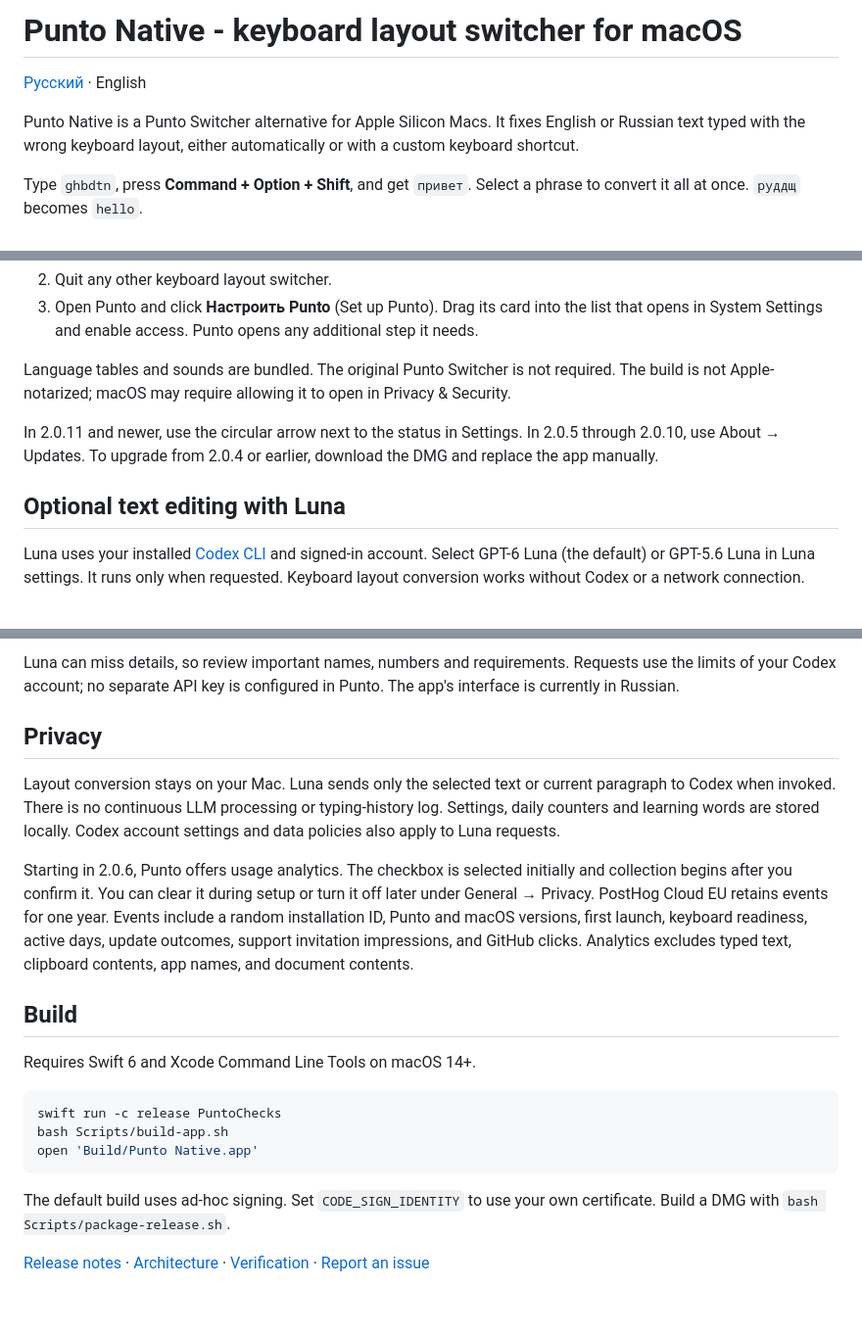
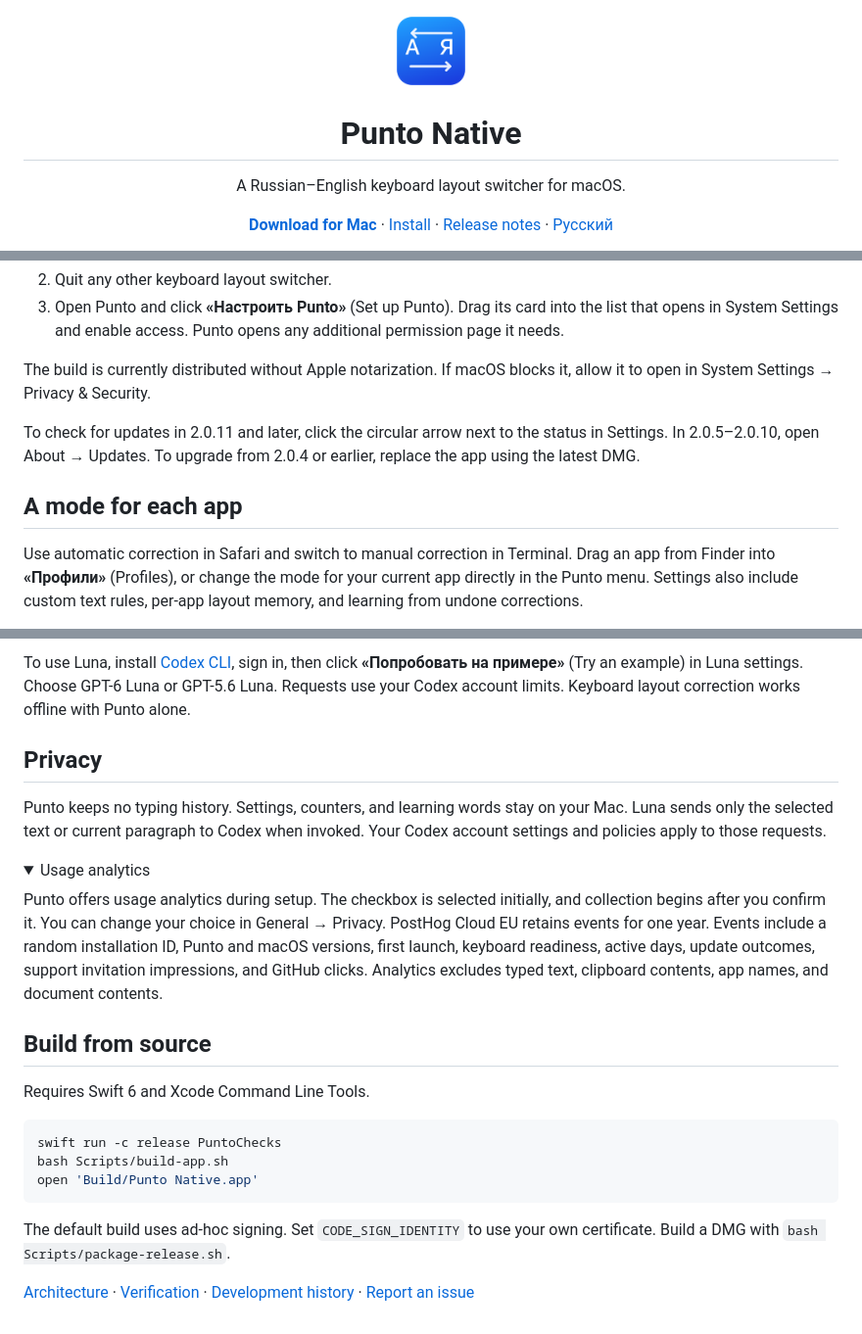
Before and after one commit to rshagiev/punto-switcher, a Markdown page: README.en.md, 3 parts joined by grey strips. Shown at 98% size. GitHub-like rendering; pictures changed too: docs/images/icon.png (added); folded sections open.

````diff
--- a/README.en.md
+++ b/README.en.md
@@ -1,8 +1,15 @@
-# Punto Native - keyboard layout switcher for macOS
+<p align="center">
+  <img src="docs/images/icon.png" width="80" height="80" alt="Punto Native app icon">
+</p>
 
-[Русский](README.md) · English
+<h1 align="center">Punto Native</h1>
 
-Punto Native is a Punto Switcher alternative for Apple Silicon Macs. It fixes English or Russian text typed with the wrong keyboard layout, either automatically or with a custom keyboard shortcut.
+<p align="center">A Russian–English keyboard layout switcher for macOS.</p>
 
-Type `ghbdtn`, press **Command + Option + Shift**, and get `привет`. Select a phrase to convert it all at once. `руддщ` becomes `hello`.
+<p align="center">
+  <a href="https://github.com/rshagiev/punto-switcher/releases/latest"><strong>Download for Mac</strong></a> ·
+  <a href="#install">Install</a> ·
+  <a href="CHANGELOG.md">Release notes</a> ·
+  <a href="README.md">Русский</a>
+</p>
 
@@ -25,11 +25,11 @@ Built with Swift, AppKit and SwiftUI. Development checks included Safari text fi
 2. Quit any other keyboard layout switcher.
-3. Open Punto and click **Настроить Punto** (Set up Punto). Drag its card into the list that opens in System Settings and enable access. Punto opens any additional step it needs.
+3. Open Punto and click **«Настроить Punto»** (Set up Punto). Drag its card into the list that opens in System Settings and enable access. Punto opens any additional permission page it needs.
 
-Language tables and sounds are bundled. The original Punto Switcher is not required. The build is not Apple-notarized; macOS may require allowing it to open in Privacy & Security.
+The build is currently distributed without Apple notarization. If macOS blocks it, allow it to open in System Settings → Privacy & Security.
 
-In 2.0.11 and newer, use the circular arrow next to the status in Settings. In 2.0.5 through 2.0.10, use About → Updates. To upgrade from 2.0.4 or earlier, download the DMG and replace the app manually.
+To check for updates in 2.0.11 and later, click the circular arrow next to the status in Settings. In 2.0.5–2.0.10, open About → Updates. To upgrade from 2.0.4 or earlier, replace the app using the latest DMG.
 
-## Optional text editing with Luna
+## A mode for each app
 
-Luna uses your installed [Codex CLI](https://developers.openai.com/codex/cli/) and signed-in account. Select GPT-6 Luna (the default) or GPT-5.6 Luna in Luna settings. It runs only when requested. Keyboard layout conversion works without Codex or a network connection.
+Use automatic correction in Safari and switch to manual correction in Terminal. Drag an app from Finder into **«Профили»** (Profiles), or change the mode for your current app directly in the Punto menu. Settings also include custom text rules, per-app layout memory, and learning from undone corrections.
 
@@ -48,15 +43,20 @@ Click a highlighted edit to reject it; click again to accept it. Completed varia
 
-Luna can miss details, so review important names, numbers and requirements. Requests use the limits of your Codex account; no separate API key is configured in Punto. The app's interface is currently in Russian.
+To use Luna, install [Codex CLI](https://github.com/openai/codex#quickstart), sign in, then click **«Попробовать на примере»** (Try an example) in Luna settings. Choose GPT-6 Luna or GPT-5.6 Luna. Requests use your Codex account limits. Keyboard layout correction works offline with Punto alone.
 
 ## Privacy
 
-Layout conversion stays on your Mac. Luna sends only the selected text or current paragraph to Codex when invoked. There is no continuous LLM processing or typing-history log. Settings, daily counters and learning words are stored locally. Codex account settings and data policies also apply to Luna requests.
+Punto keeps no typing history. Settings, counters, and learning words stay on your Mac. Luna sends only the selected text or current paragraph to Codex when invoked. Your Codex account settings and policies apply to those requests.
 
-Starting in 2.0.6, Punto offers usage analytics. The checkbox is selected initially and collection begins after you confirm it. You can clear it during setup or turn it off later under General → Privacy. PostHog Cloud EU retains events for one year. Events include a random installation ID, Punto and macOS versions, first launch, keyboard readiness, active days, update outcomes, support invitation impressions, and GitHub clicks. Analytics excludes typed text, clipboard contents, app names, and document contents.
+<details>
+<summary>Usage analytics</summary>
 
-## Build
+Punto offers usage analytics during setup. The checkbox is selected initially, and collection begins after you confirm it. You can change your choice in General → Privacy. PostHog Cloud EU retains events for one year. Events include a random installation ID, Punto and macOS versions, first launch, keyboard readiness, active days, update outcomes, support invitation impressions, and GitHub clicks. Analytics excludes typed text, clipboard contents, app names, and document contents.
 
-Requires Swift 6 and Xcode Command Line Tools on macOS 14+.
+</details>
+
+## Build from source
+
+Requires Swift 6 and Xcode Command Line Tools.
 
 ```sh
 swift run -c release PuntoChecks
@@ -66,4 +66,4 @@ open 'Build/Punto Native.app'
 
 The default build uses ad-hoc signing. Set `CODE_SIGN_IDENTITY` to use your own certificate. Build a DMG with `bash Scripts/package-release.sh`.
 
-[Release notes](CHANGELOG.md) · [Architecture](docs/ARCHITECTURE.md) · [Verification](docs/VERIFICATION.md) · [Report an issue](https://github.com/rshagiev/punto-switcher/issues)
+[Architecture](docs/ARCHITECTURE.md) · [Verification](docs/VERIFICATION.md) · [Development history](docs/HISTORY.md) · [Report an issue](https://github.com/rshagiev/punto-switcher/issues)
````
Also changed, not shown: other parts of README.en.md (+8 -20 lines), README.md (+37 -82 lines), 4 other files.
